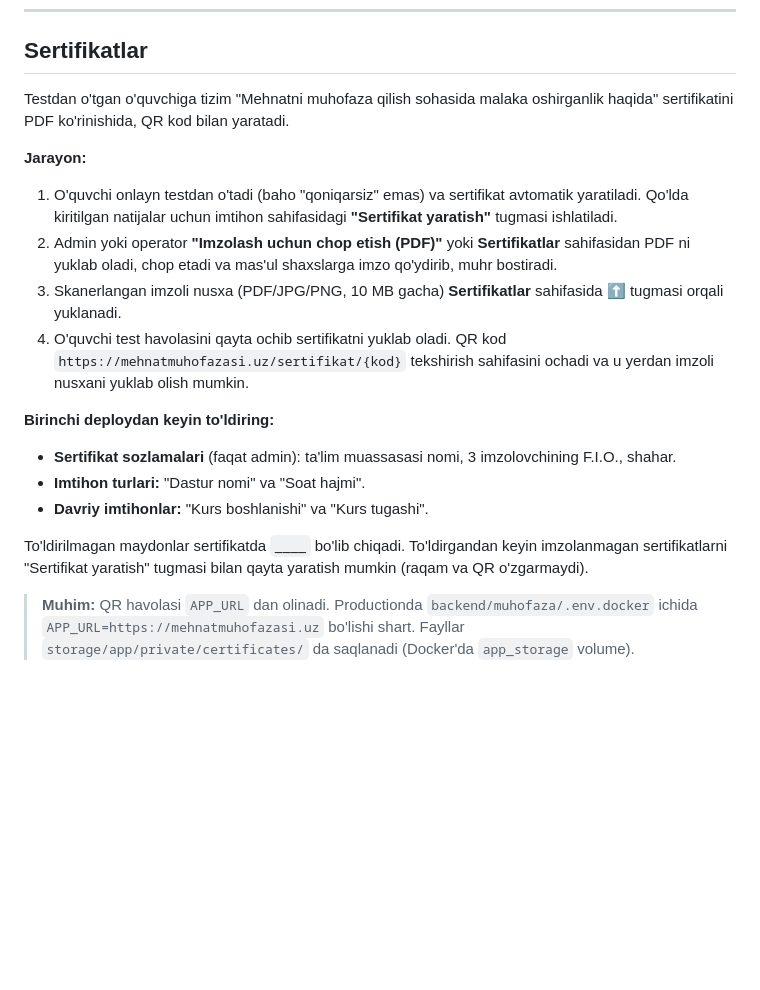
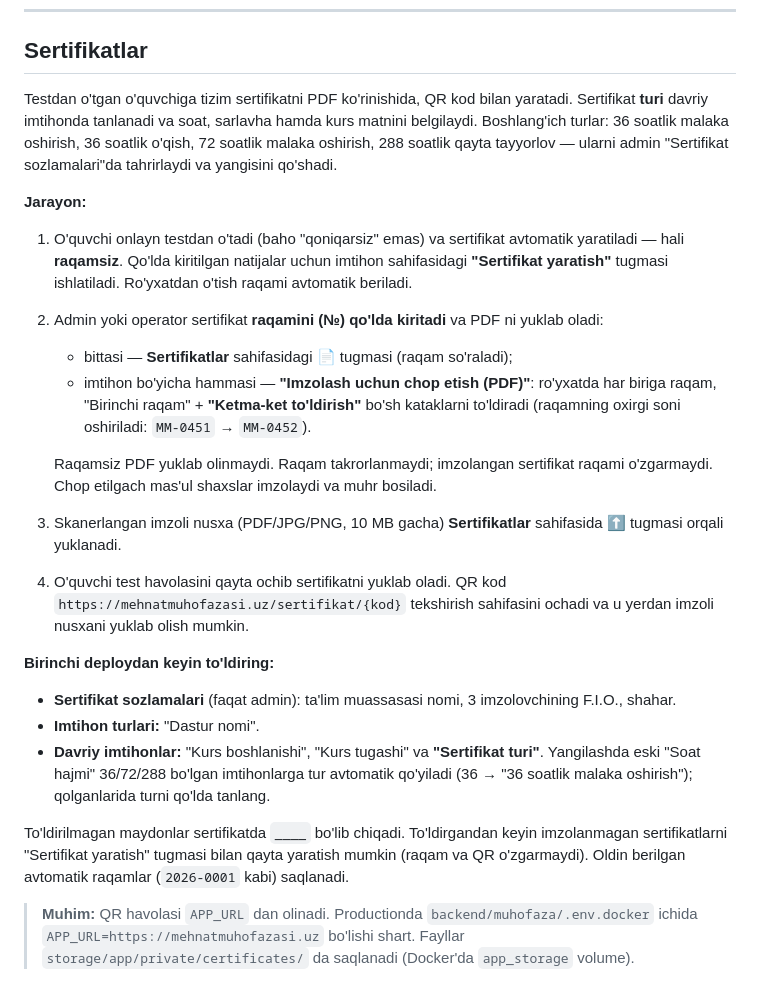
Before and after one commit to jalaliddin/mehnat-muhofazasi, a Markdown page: README.md, the part around the change. Rendered like a GitHub page; blank space fills up the shorter version.

Commit message:
docs: sertifikat turlari va qo'lda raqam
Co-Authored-By: Claude Opus 5.5 <noreply@anthropic.com>

```diff
--- a/README.md
+++ b/README.md
@@ -89,22 +89,26 @@ docker compose exec app php artisan db:seed
 
 ## Sertifikatlar
 
-Testdan o'tgan o'quvchiga tizim "Mehnatni muhofaza qilish sohasida malaka oshirganlik haqida" sertifikatini PDF ko'rinishida, QR kod bilan yaratadi.
+Testdan o'tgan o'quvchiga tizim sertifikatni PDF ko'rinishida, QR kod bilan yaratadi. Sertifikat **turi** davriy imtihonda tanlanadi va soat, sarlavha hamda kurs matnini belgilaydi. Boshlang'ich turlar: 36 soatlik malaka oshirish, 36 soatlik o'qish, 72 soatlik malaka oshirish, 288 soatlik qayta tayyorlov — ularni admin "Sertifikat sozlamalari"da tahrirlaydi va yangisini qo'shadi.
 
 **Jarayon:**
 
-1. O'quvchi onlayn testdan o'tadi (baho "qoniqarsiz" emas) va sertifikat avtomatik yaratiladi. Qo'lda kiritilgan natijalar uchun imtihon sahifasidagi **"Sertifikat yaratish"** tugmasi ishlatiladi.
-2. Admin yoki operator **"Imzolash uchun chop etish (PDF)"** yoki **Sertifikatlar** sahifasidan PDF ni yuklab oladi, chop etadi va mas'ul shaxslarga imzo qo'ydirib, muhr bostiradi.
+1. O'quvchi onlayn testdan o'tadi (baho "qoniqarsiz" emas) va sertifikat avtomatik yaratiladi — hali **raqamsiz**. Qo'lda kiritilgan natijalar uchun imtihon sahifasidagi **"Sertifikat yaratish"** tugmasi ishlatiladi. Ro'yxatdan o'tish raqami avtomatik beriladi.
+2. Admin yoki operator sertifikat **raqamini (№) qo'lda kiritadi** va PDF ni yuklab oladi:
+   - bittasi — **Sertifikatlar** sahifasidagi 📄 tugmasi (raqam so'raladi);
+   - imtihon bo'yicha hammasi — **"Imzolash uchun chop etish (PDF)"**: ro'yxatda har biriga raqam, "Birinchi raqam" + **"Ketma-ket to'ldirish"** bo'sh kataklarni to'ldiradi (raqamning oxirgi soni oshiriladi: `MM-0451` → `MM-0452`).
+
+   Raqamsiz PDF yuklab olinmaydi. Raqam takrorlanmaydi; imzolangan sertifikat raqami o'zgarmaydi. Chop etilgach mas'ul shaxslar imzolaydi va muhr bosiladi.
 3. Skanerlangan imzoli nusxa (PDF/JPG/PNG, 10 MB gacha) **Sertifikatlar** sahifasida ⬆️ tugmasi orqali yuklanadi.
 4. O'quvchi test havolasini qayta ochib sertifikatni yuklab oladi. QR kod `https://mehnatmuhofazasi.uz/sertifikat/{kod}` tekshirish sahifasini ochadi va u yerdan imzoli nusxani yuklab olish mumkin.
 
 **Birinchi deploydan keyin to'ldiring:**
 
 - **Sertifikat sozlamalari** (faqat admin): ta'lim muassasasi nomi, 3 imzolovchining F.I.O., shahar.
-- **Imtihon turlari:** "Dastur nomi" va "Soat hajmi".
-- **Davriy imtihonlar:** "Kurs boshlanishi" va "Kurs tugashi".
+- **Imtihon turlari:** "Dastur nomi".
+- **Davriy imtihonlar:** "Kurs boshlanishi", "Kurs tugashi" va **"Sertifikat turi"**. Yangilashda eski "Soat hajmi" 36/72/288 bo'lgan imtihonlarga tur avtomatik qo'yiladi (36 → "36 soatlik malaka oshirish"); qolganlarida turni qo'lda tanlang.
 
-To'ldirilmagan maydonlar sertifikatda `____` bo'lib chiqadi. To'ldirgandan keyin imzolanmagan sertifikatlarni "Sertifikat yaratish" tugmasi bilan qayta yaratish mumkin (raqam va QR o'zgarmaydi).
+To'ldirilmagan maydonlar sertifikatda `____` bo'lib chiqadi. To'ldirgandan keyin imzolanmagan sertifikatlarni "Sertifikat yaratish" tugmasi bilan qayta yaratish mumkin (raqam va QR o'zgarmaydi). Oldin berilgan avtomatik raqamlar (`2026-0001` kabi) saqlanadi.
 
 > **Muhim:** QR havolasi `APP_URL` dan olinadi. Productionda `backend/muhofaza/.env.docker` ichida `APP_URL=https://mehnatmuhofazasi.uz` bo'lishi shart. Fayllar `storage/app/private/certificates/` da saqlanadi (Docker'da `app_storage` volume).
 
```
